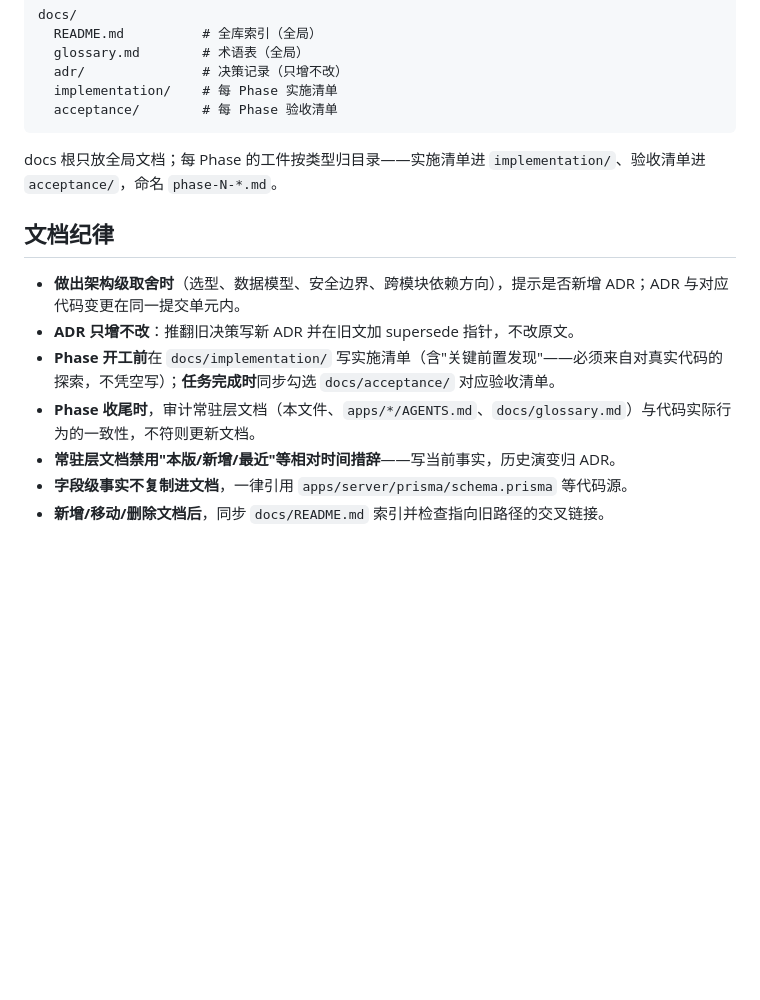
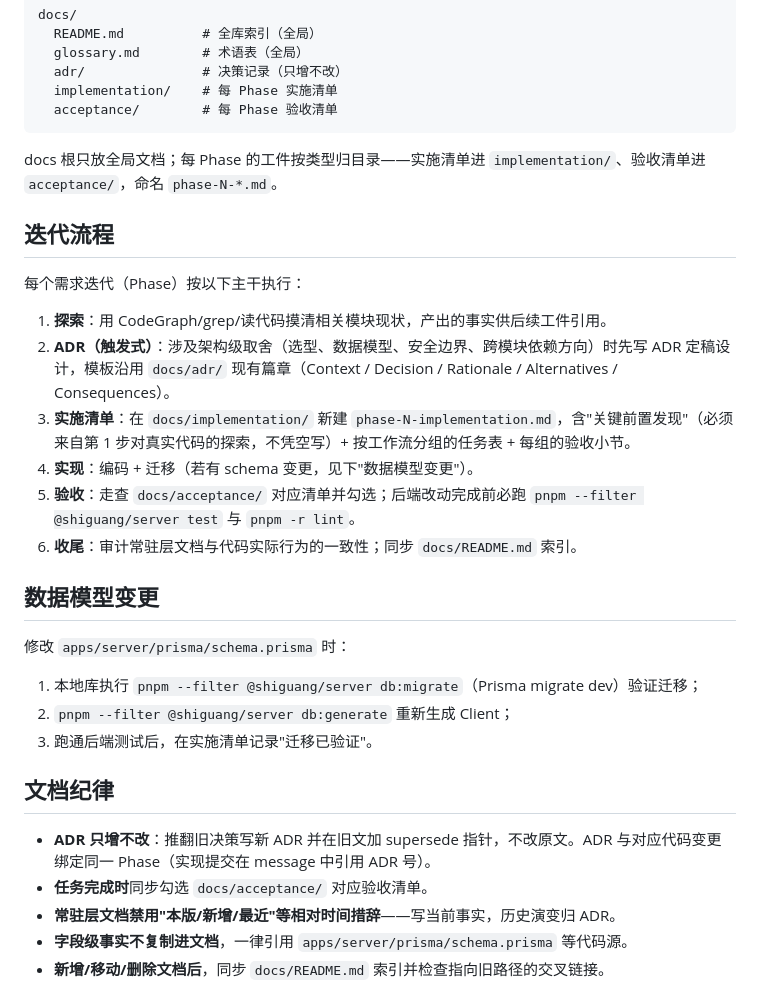
Before and after one commit to jokerwon/shiguang, a Markdown page: AGENTS.md, the part around the change. Drawn GitHub-style; blank space fills up the shorter version.

Commit message:
docs(agents): 固化迭代流程 —— ADR 先行、实施清单、迁移动作与验收质量门
Co-Authored-By: Claude Fable 5 <noreply@anthropic.com>

```diff
--- a/AGENTS.md
+++ b/AGENTS.md
@@ -42,12 +42,29 @@ docs/
 
 docs 根只放全局文档；每 Phase 的工件按类型归目录——实施清单进 `implementation/`、验收清单进 `acceptance/`，命名 `phase-N-*.md`。
 
+## 迭代流程
+
+每个需求迭代（Phase）按以下主干执行：
+
+1. **探索**：用 CodeGraph/grep/读代码摸清相关模块现状，产出的事实供后续工件引用。
+2. **ADR（触发式）**：涉及架构级取舍（选型、数据模型、安全边界、跨模块依赖方向）时先写 ADR 定稿设计，模板沿用 `docs/adr/` 现有篇章（Context / Decision / Rationale / Alternatives / Consequences）。
+3. **实施清单**：在 `docs/implementation/` 新建 `phase-N-implementation.md`，含"关键前置发现"（必须来自第 1 步对真实代码的探索，不凭空写）+ 按工作流分组的任务表 + 每组的验收小节。
+4. **实现**：编码 + 迁移（若有 schema 变更，见下"数据模型变更"）。
+5. **验收**：走查 `docs/acceptance/` 对应清单并勾选；后端改动完成前必跑 `pnpm --filter @shiguang/server test` 与 `pnpm -r lint`。
+6. **收尾**：审计常驻层文档与代码实际行为的一致性；同步 `docs/README.md` 索引。
+
+## 数据模型变更
+
+修改 `apps/server/prisma/schema.prisma` 时：
+
+1. 本地库执行 `pnpm --filter @shiguang/server db:migrate`（Prisma migrate dev）验证迁移；
+2. `pnpm --filter @shiguang/server db:generate` 重新生成 Client；
+3. 跑通后端测试后，在实施清单记录"迁移已验证"。
+
 ## 文档纪律
 
-- **做出架构级取舍时**（选型、数据模型、安全边界、跨模块依赖方向），提示是否新增 ADR；ADR 与对应代码变更在同一提交单元内。
-- **ADR 只增不改**：推翻旧决策写新 ADR 并在旧文加 supersede 指针，不改原文。
-- **Phase 开工前**在 `docs/implementation/` 写实施清单（含"关键前置发现"——必须来自对真实代码的探索，不凭空写）；**任务完成时**同步勾选 `docs/acceptance/` 对应验收清单。
-- **Phase 收尾时**，审计常驻层文档（本文件、`apps/*/AGENTS.md`、`docs/glossary.md`）与代码实际行为的一致性，不符则更新文档。
+- **ADR 只增不改**：推翻旧决策写新 ADR 并在旧文加 supersede 指针，不改原文。ADR 与对应代码变更绑定同一 Phase（实现提交在 message 中引用 ADR 号）。
+- **任务完成时**同步勾选 `docs/acceptance/` 对应验收清单。
 - **常驻层文档禁用"本版/新增/最近"等相对时间措辞**——写当前事实，历史演变归 ADR。
 - **字段级事实不复制进文档**，一律引用 `apps/server/prisma/schema.prisma` 等代码源。
 - **新增/移动/删除文档后**，同步 `docs/README.md` 索引并检查指向旧路径的交叉链接。
```
